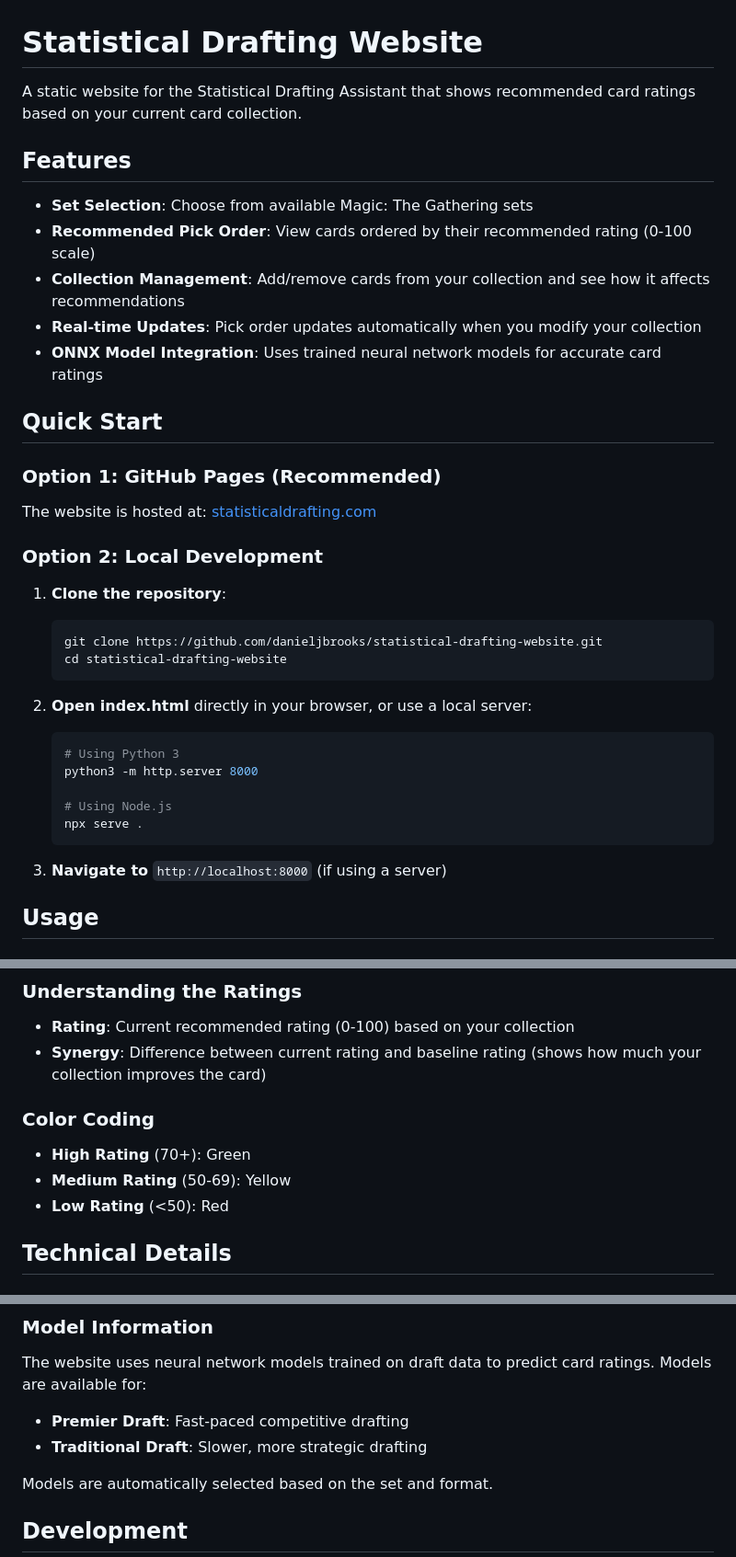
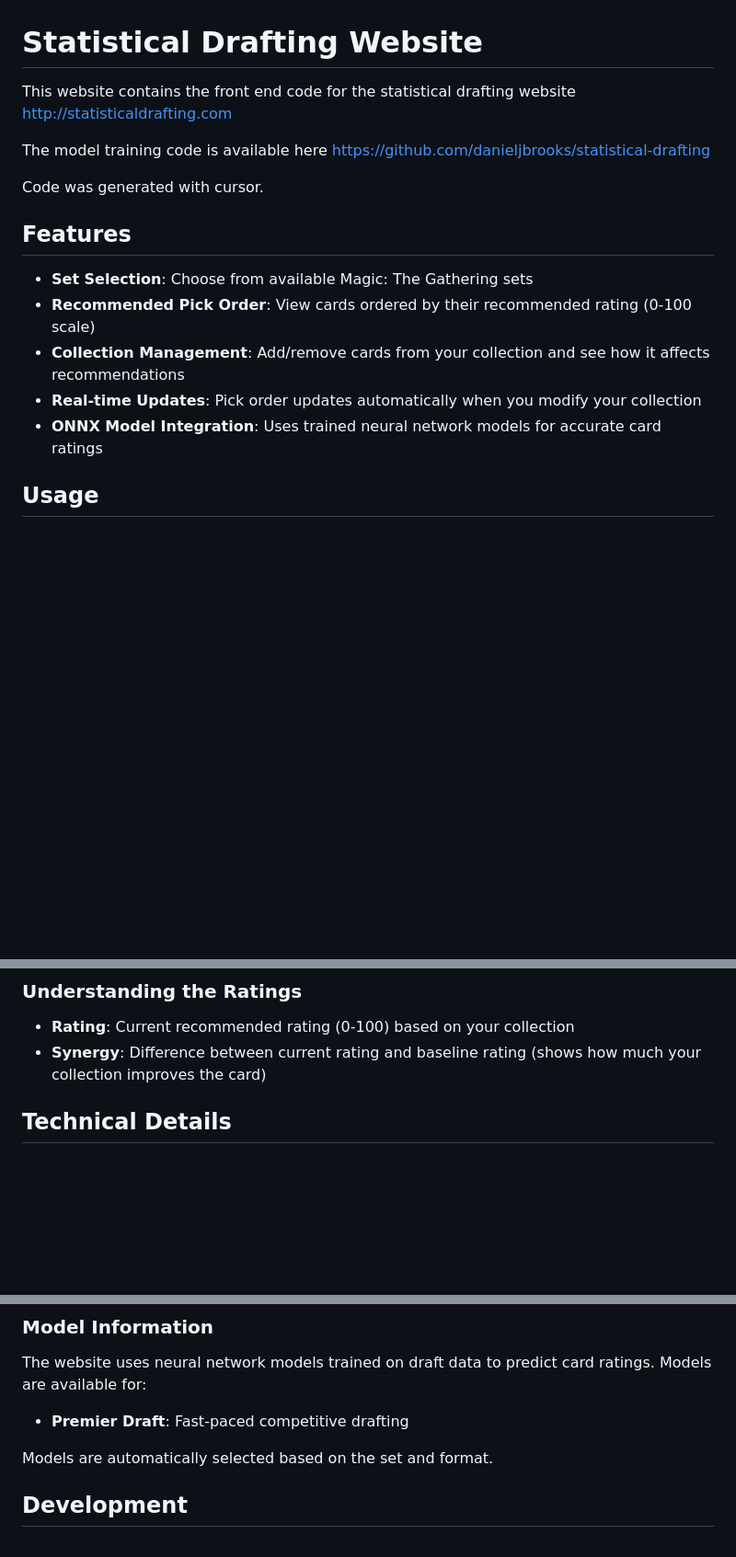
Before and after one commit to danieljbrooks/statistical-drafting-website, a Markdown page: README.md, 3 parts joined by grey strips. Shown at 92% size. Rendered like a GitHub page; blank space fills up the shorter version.

Commit message:
Update README.md for accuracy

````diff
--- a/README.md
+++ b/README.md
@@ -1,6 +1,10 @@
 # Statistical Drafting Website
 
-A static website for the Statistical Drafting Assistant that shows recommended card ratings based on your current card collection.
+This website contains the front end code for the statistical drafting website http://statisticaldrafting.com
+
+The model training code is available here https://github.com/danieljbrooks/statistical-drafting
+
+Code was generated with cursor.
 
 ## Features
 
@@ -9,29 +13,6 @@ A static website for the Statistical Drafting Assistant that shows recommended c
 - **Collection Management**: Add/remove cards from your collection and see how it affects recommendations
 - **Real-time Updates**: Pick order updates automatically when you modify your collection
 - **ONNX Model Integration**: Uses trained neural network models for accurate card ratings
-
-## Quick Start
-
-### Option 1: GitHub Pages (Recommended)
-The website is hosted at: [statisticaldrafting.com](https://statisticaldrafting.com)
-
-### Option 2: Local Development
-1. **Clone the repository**:
-   ```bash
-   git clone https://github.com/danieljbrooks/statistical-drafting-website.git
-   cd statistical-drafting-website
-   ```
-
-2. **Open index.html** directly in your browser, or use a local server:
-   ```bash
-   # Using Python 3
-   python3 -m http.server 8000
-
-   # Using Node.js
-   npx serve .
-   ```
-
-3. **Navigate to** `http://localhost:8000` (if using a server)
 
 ## Usage
 
@@ -50,11 +31,6 @@ The website is hosted at: [statisticaldrafting.com](https://statisticaldrafting.
 ### Understanding the Ratings
 - **Rating**: Current recommended rating (0-100) based on your collection
 - **Synergy**: Difference between current rating and baseline rating (shows how much your collection improves the card)
-
-### Color Coding
-- **High Rating** (70+): Green
-- **Medium Rating** (50-69): Yellow
-- **Low Rating** (<50): Red
 
 ## Technical Details
 
@@ -80,7 +56,6 @@ statistical-drafting-website/
 ### Model Information
 The website uses neural network models trained on draft data to predict card ratings. Models are available for:
 - **Premier Draft**: Fast-paced competitive drafting
-- **Traditional Draft**: Slower, more strategic drafting
 
 Models are automatically selected based on the set and format.
 
````
Also changed, not shown: other parts of README.md (+0 -26 lines).
